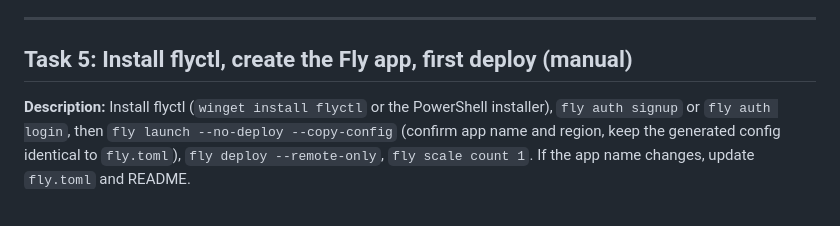
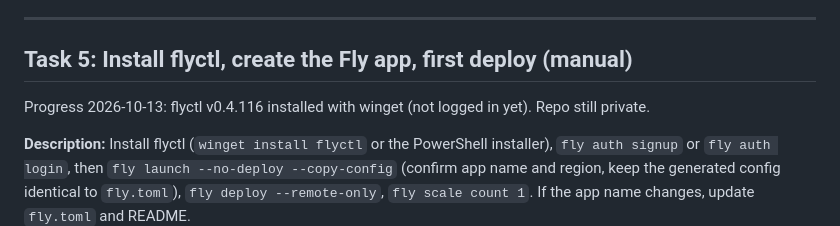
Before and after one commit to Slamartin/PDFtoDocx, a Markdown page: tasks/todo.md, the part around the change. Rendered like a GitHub page; blank space fills up the shorter version.

Commit message:
Record Task 5 progress: flyctl installed
Co-Authored-By: Claude Opus 5.5 <noreply@anthropic.com>

```diff
--- a/tasks/todo.md
+++ b/tasks/todo.md
@@ -116,6 +116,8 @@ image builds on Linux CI; the `deploy` job will fail until Task 9 and that is ex
 ---
 
 ## Task 5: Install flyctl, create the Fly app, first deploy (manual)
+
+Progress 2026-10-13: flyctl v0.4.116 installed with winget (not logged in yet). Repo still private.
 
 **Description:** Install flyctl (`winget install flyctl` or the PowerShell installer), `fly auth signup`
 or `fly auth login`, then `fly launch --no-deploy --copy-config` (confirm app name and region, keep the
```
